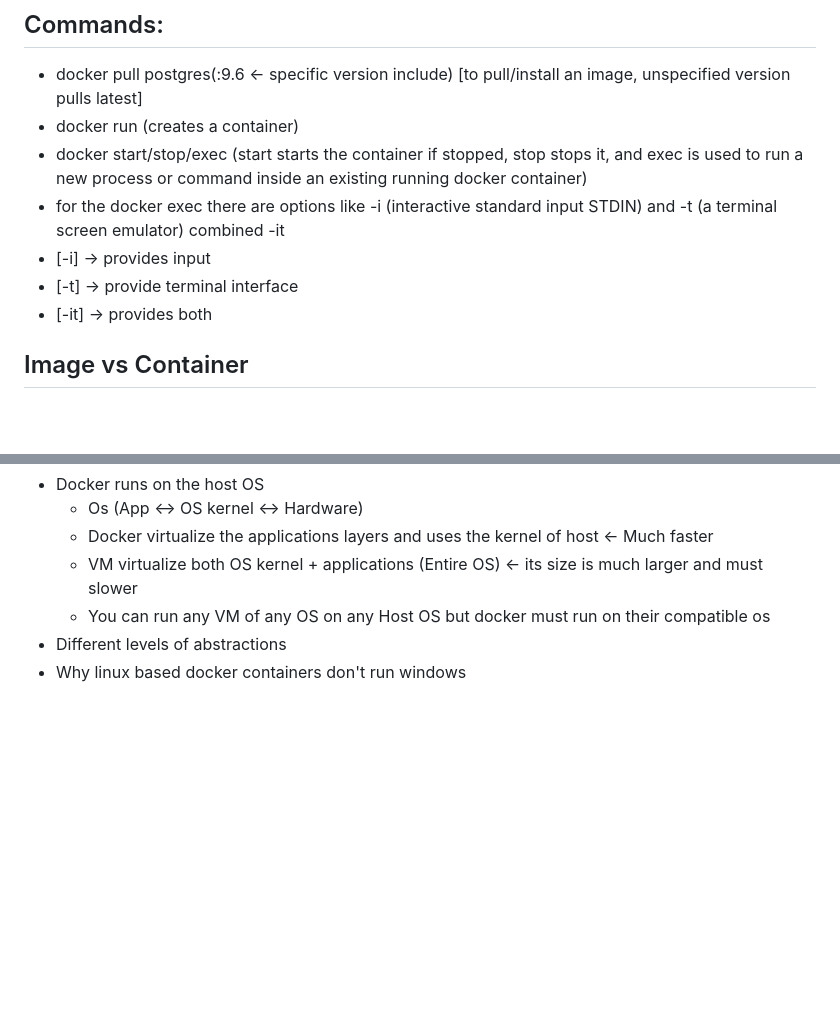
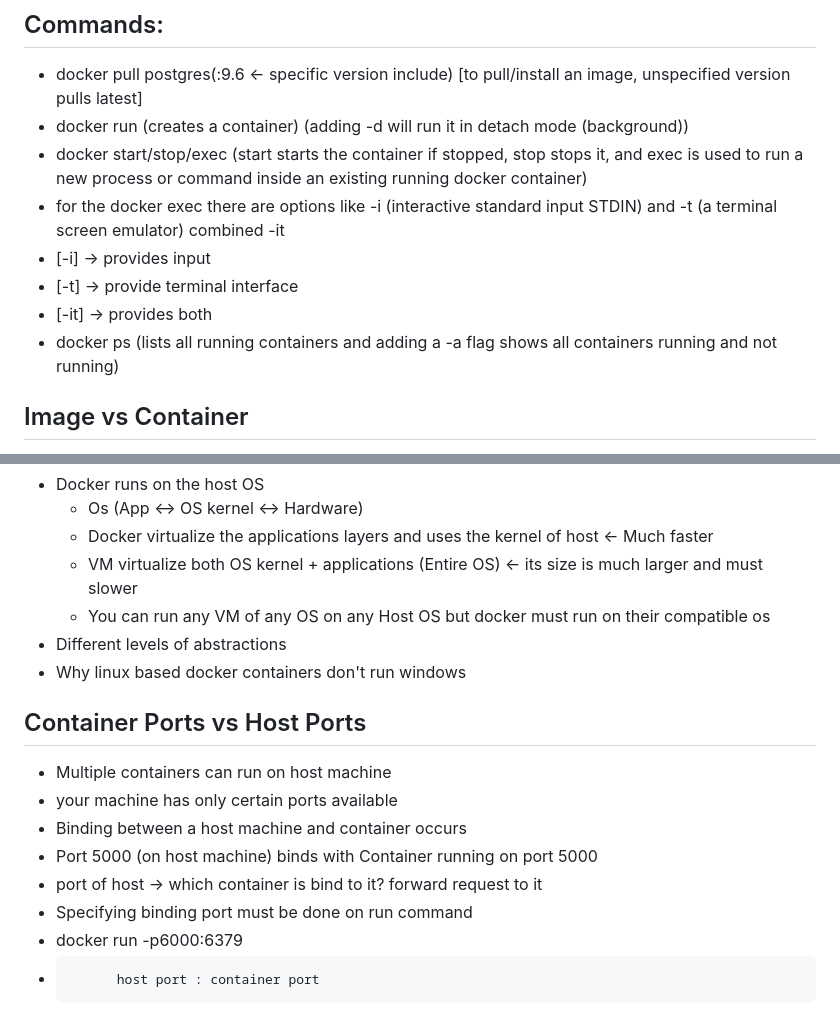
Before and after one commit to TameemHisham/Learning_docker, a Markdown page: notes.md, 2 parts joined by grey strips. Drawn GitHub-style; blank space fills up the shorter version.

Commit message:
Container Ports vs Host Ports

```diff
--- a/notes.md
+++ b/notes.md
@@ -55,12 +55,13 @@ and no environmental configuration needed on server - except for docker runtime
 ## Commands:
 
 - docker pull postgres(:9.6 <- specific version include) [to pull/install an image, unspecified version pulls latest]
-- docker run <name> (creates a container)
+- docker run <name> (creates a container) (adding -d will run it in detach mode (background))
 - docker start/stop/exec <container> (start starts the container if stopped, stop stops it, and exec is used to run a new process or command inside an existing running docker container)
 - for the docker exec there are options like -i (interactive standard input STDIN) and -t (a terminal screen emulator) combined -it
 - [-i] -> provides input
 - [-t] -> provide terminal interface
 - [-it] -> provides both
+- docker ps (lists all running containers and adding a -a flag shows all containers running and not running)
 
 ## Image vs Container
 
@@ -77,3 +78,14 @@ and no environmental configuration needed on server - except for docker runtime
     - You can run any VM of any OS on any Host OS but docker must run on their compatible os
 - Different levels of abstractions
 - Why linux based docker containers don't run windows
+
+## Container Ports vs Host Ports
+
+- Multiple containers can run on host machine
+- your machine has only certain ports available
+- Binding between a host machine and container occurs
+- Port 5000 (on host machine) binds with Container running on port 5000
+- port of host -> which container is bind to it? forward request to it
+- Specifying binding port must be done on run command
+- docker run -p6000:6379 <container>
+-           host port : container port
```
